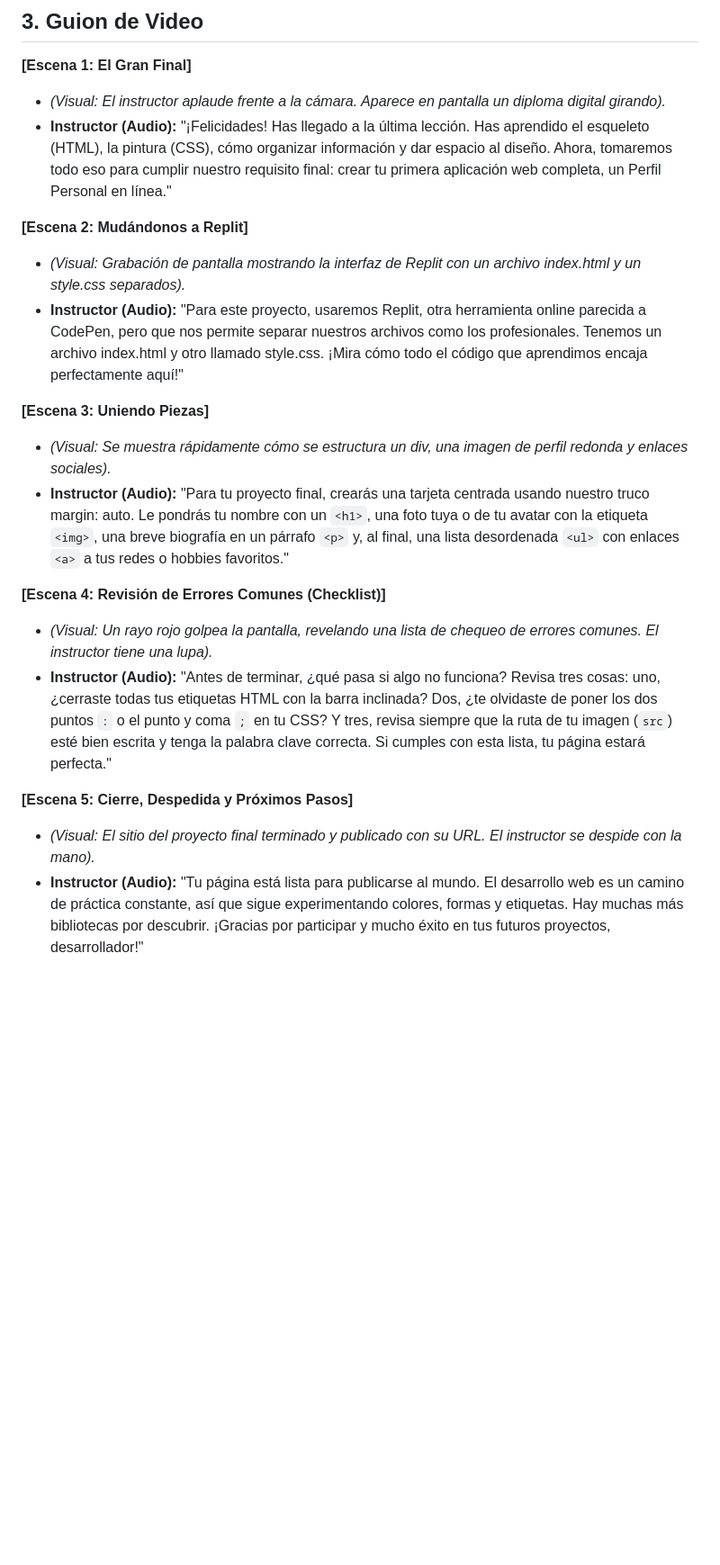
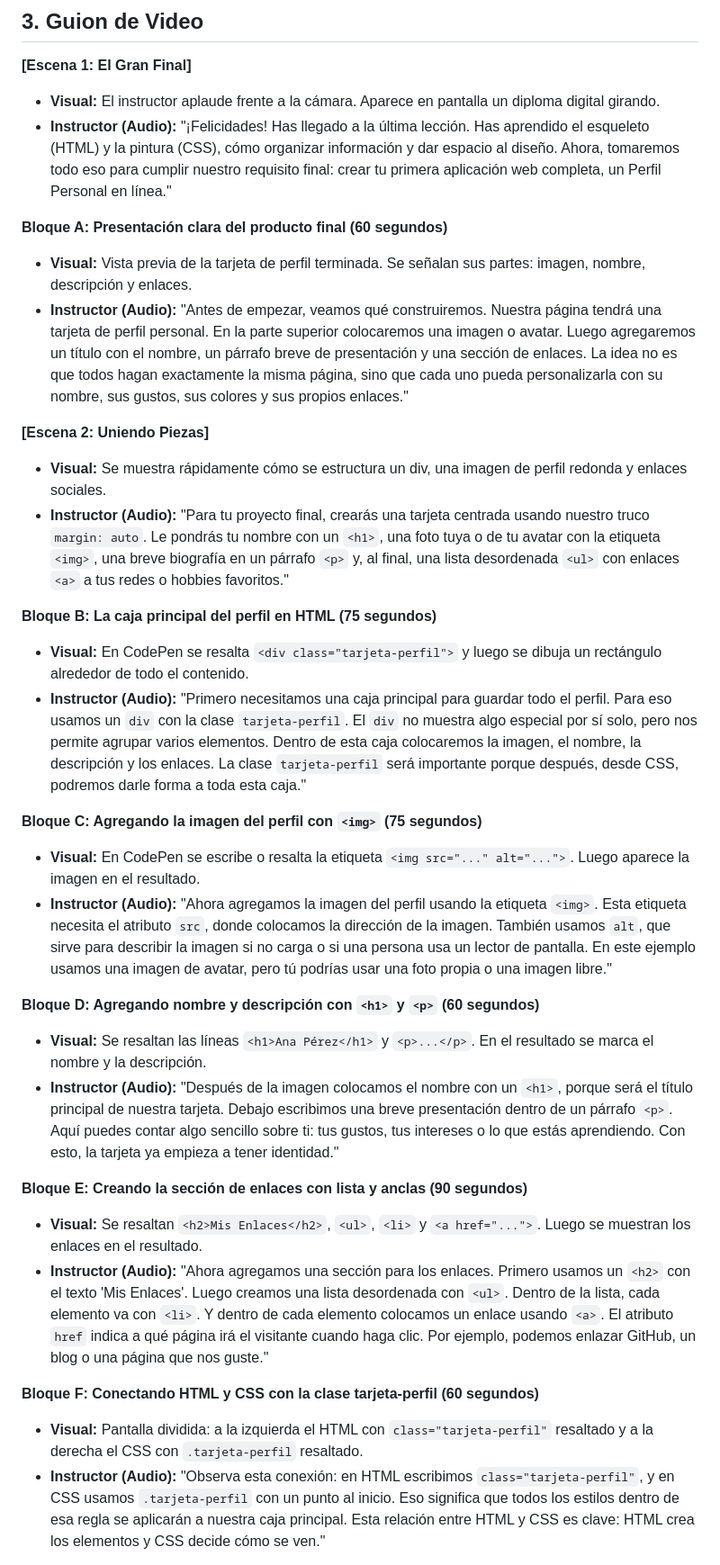
Before and after one commit to upc-pre-1asi0730-2610-10215-arcadiadevs/webdev-course-arcadiadevs, a Markdown page: scripts/18-proyecto-final-script.md, the part around one of its changes. Shown at 90% size. GitHub-like rendering; blank space fills up the shorter version.

Commit message:
feat(chapter-8): enhance video script with detailed instructions for personal profile project.

```diff
--- a/scripts/18-proyecto-final-script.md
+++ b/scripts/18-proyecto-final-script.md
@@ -22,21 +22,34 @@ _(Contenido para los instructores)_
 ## 3. Guion de Video
 
 **[Escena 1: El Gran Final]**
-- *(Visual: El instructor aplaude frente a la cámara. Aparece en pantalla un diploma digital girando).*
-- **Instructor (Audio):** "¡Felicidades! Has llegado a la última lección. Has aprendido el esqueleto (HTML), la pintura (CSS), cómo organizar información y dar espacio al diseño. Ahora, tomaremos todo eso para cumplir nuestro requisito final: crear tu primera aplicación web completa, un Perfil Personal en línea."
+- **Visual:** El instructor aplaude frente a la cámara. Aparece en pantalla un diploma digital girando.
+- **Instructor (Audio):** "¡Felicidades! Has llegado a la última lección. Has aprendido el esqueleto (HTML) y la pintura (CSS), cómo organizar información y dar espacio al diseño. Ahora, tomaremos todo eso para cumplir nuestro requisito final: crear tu primera aplicación web completa, un Perfil Personal en línea."
 
-**[Escena 2: Mudándonos a Replit]**
-- *(Visual: Grabación de pantalla mostrando la interfaz de Replit con un archivo index.html y un style.css separados).*
-- **Instructor (Audio):** "Para este proyecto, usaremos Replit, otra herramienta online parecida a CodePen, pero que nos permite separar nuestros archivos como los profesionales. Tenemos un archivo index.html y otro llamado style.css. ¡Mira cómo todo el código que aprendimos encaja perfectamente aquí!"
+**Bloque A: Presentación clara del producto final (60 segundos)**
+- **Visual:** Vista previa de la tarjeta de perfil terminada. Se señalan sus partes: imagen, nombre, descripción y enlaces.
+- **Instructor (Audio):** "Antes de empezar, veamos qué construiremos. Nuestra página tendrá una tarjeta de perfil personal. En la parte superior colocaremos una imagen o avatar. Luego agregaremos un título con el nombre, un párrafo breve de presentación y una sección de enlaces. La idea no es que todos hagan exactamente la misma página, sino que cada uno pueda personalizarla con su nombre, sus gustos, sus colores y sus propios enlaces."
 
-**[Escena 3: Uniendo Piezas]**
-- *(Visual: Se muestra rápidamente cómo se estructura un div, una imagen de perfil redonda y enlaces sociales).*
-- **Instructor (Audio):** "Para tu proyecto final, crearás una tarjeta centrada usando nuestro truco margin: auto. Le pondrás tu nombre con un `<h1>`, una foto tuya o de tu avatar con la etiqueta `<img>`, una breve biografía en un párrafo `<p>` y, al final, una lista desordenada `<ul>` con enlaces `<a>` a tus redes o hobbies favoritos."
+**[Escena 2: Uniendo Piezas]**
+- **Visual:** Se muestra rápidamente cómo se estructura un div, una imagen de perfil redonda y enlaces sociales.
+- **Instructor (Audio):** "Para tu proyecto final, crearás una tarjeta centrada usando nuestro truco `margin: auto`. Le pondrás tu nombre con un `<h1>`, una foto tuya o de tu avatar con la etiqueta `<img>`, una breve biografía en un párrafo `<p>` y, al final, una lista desordenada `<ul>` con enlaces `<a>` a tus redes o hobbies favoritos."
 
-**[Escena 4: Revisión de Errores Comunes (Checklist)]**
-- *(Visual: Un rayo rojo golpea la pantalla, revelando una lista de chequeo de errores comunes. El instructor tiene una lupa).*
-- **Instructor (Audio):** "Antes de terminar, ¿qué pasa si algo no funciona? Revisa tres cosas: uno, ¿cerraste todas tus etiquetas HTML con la barra inclinada? Dos, ¿te olvidaste de poner los dos puntos `:` o el punto y coma `;` en tu CSS? Y tres, revisa siempre que la ruta de tu imagen (`src`) esté bien escrita y tenga la palabra clave correcta. Si cumples con esta lista, tu página estará perfecta."
+**Bloque B: La caja principal del perfil en HTML (75 segundos)**
+- **Visual:** En CodePen se resalta `<div class="tarjeta-perfil">` y luego se dibuja un rectángulo alrededor de todo el contenido.
+- **Instructor (Audio):** "Primero necesitamos una caja principal para guardar todo el perfil. Para eso usamos un `div` con la clase `tarjeta-perfil`. El `div` no muestra algo especial por sí solo, pero nos permite agrupar varios elementos. Dentro de esta caja colocaremos la imagen, el nombre, la descripción y los enlaces. La clase `tarjeta-perfil` será importante porque después, desde CSS, podremos darle forma a toda esta caja."
 
-**[Escena 5: Cierre, Despedida y Próximos Pasos]**
-- *(Visual: El sitio del proyecto final terminado y publicado con su URL. El instructor se despide con la mano).*
-- **Instructor (Audio):** "Tu página está lista para publicarse al mundo. El desarrollo web es un camino de práctica constante, así que sigue experimentando colores, formas y etiquetas. Hay muchas más bibliotecas por descubrir. ¡Gracias por participar y mucho éxito en tus futuros proyectos, desarrollador!"
+**Bloque C: Agregando la imagen del perfil con `<img>` (75 segundos)**
+- **Visual:** En CodePen se escribe o resalta la etiqueta `<img src="..." alt="...">`. Luego aparece la imagen en el resultado.
+- **Instructor (Audio):** "Ahora agregamos la imagen del perfil usando la etiqueta `<img>`. Esta etiqueta necesita el atributo `src`, donde colocamos la dirección de la imagen. También usamos `alt`, que sirve para describir la imagen si no carga o si una persona usa un lector de pantalla. En este ejemplo usamos una imagen de avatar, pero tú podrías usar una foto propia o una imagen libre."
+
+**Bloque D: Agregando nombre y descripción con `<h1>` y `<p>` (60 segundos)**
+- **Visual:** Se resaltan las líneas `<h1>Ana Pérez</h1>` y `<p>...</p>`. En el resultado se marca el nombre y la descripción.
+- **Instructor (Audio):** "Después de la imagen colocamos el nombre con un `<h1>`, porque será el título principal de nuestra tarjeta. Debajo escribimos una breve presentación dentro de un párrafo `<p>`. Aquí puedes contar algo sencillo sobre ti: tus gustos, tus intereses o lo que estás aprendiendo. Con esto, la tarjeta ya empieza a tener identidad."
+
+**Bloque E: Creando la sección de enlaces con lista y anclas (90 segundos)**
+- **Visual:** Se resaltan `<h2>Mis Enlaces</h2>`, `<ul>`, `<li>` y `<a href="...">`. Luego se muestran los enlaces en el resultado.
+- **Instructor (Audio):** "Ahora agregamos una sección para los enlaces. Primero usamos un `<h2>` con el texto 'Mis Enlaces'. Luego creamos una lista desordenada con `<ul>`. Dentro de la lista, cada elemento va con `<li>`. Y dentro de cada elemento colocamos un enlace usando `<a>`. El atributo `href` indica a qué página irá el visitante cuando haga clic. Por ejemplo, podemos enlazar GitHub, un blog o una página que nos guste."
+
+**Bloque F: Conectando HTML y CSS con la clase tarjeta-perfil (60 segundos)**
+- **Visual:** Pantalla dividida: a la izquierda el HTML con `class="tarjeta-perfil"` resaltado y a la derecha el CSS con `.tarjeta-perfil` resaltado.
+- **Instructor (Audio):** "Observa esta conexión: en HTML escribimos `class="tarjeta-perfil"`, y en CSS usamos `.tarjeta-perfil` con un punto al inicio. Eso significa que todos los estilos dentro de esa regla se aplicarán a nuestra caja principal. Esta relación entre HTML y CSS es clave: HTML crea los elementos y CSS decide cómo se ven."
+
```
Also changed, not shown: other parts of scripts/18-proyecto-final-script.md (+23 -4 lines).
